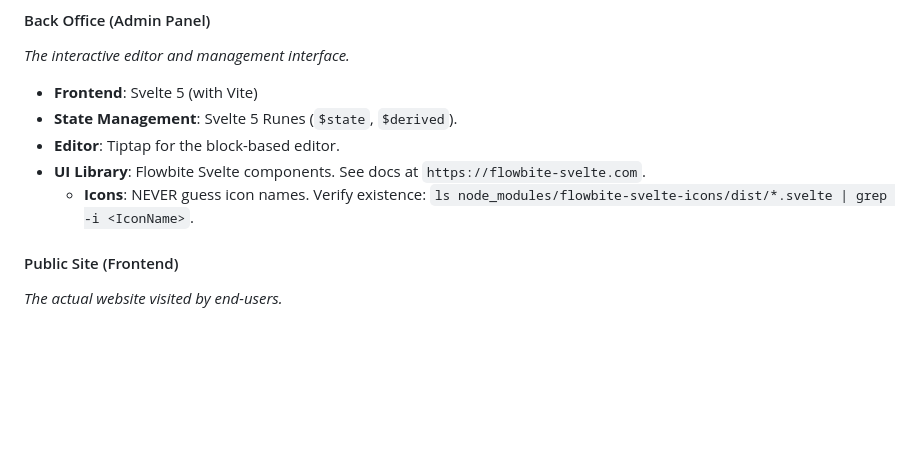
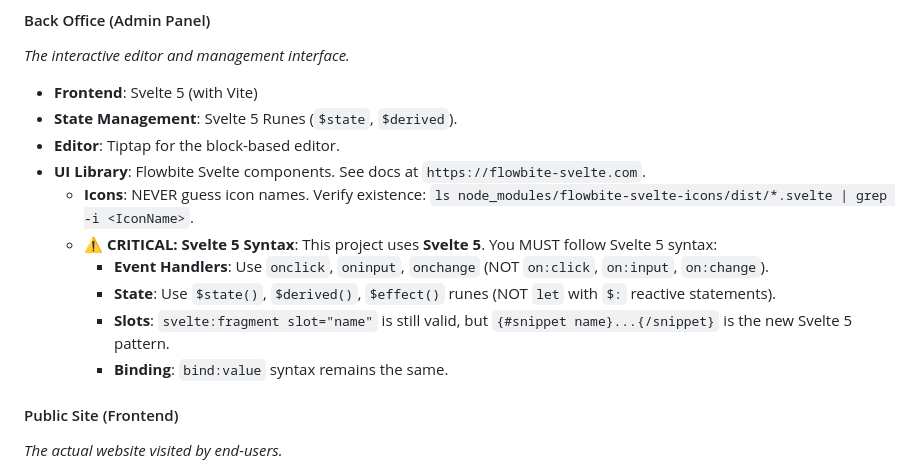
Before and after one commit to icampana/CerneCMS, a Markdown page: AGENTS.md, the part around the change. Drawn GitHub-style; blank space fills up the shorter version.

Commit message:
chore: updated AI guides for Svelte 5 management

```diff
--- a/AGENTS.md
+++ b/AGENTS.md
@@ -22,6 +22,11 @@ You are an expert full-stack developer specializing in PHP and Svelte. Your miss
 - **Editor**: Tiptap for the block-based editor.
 - **UI Library**: Flowbite Svelte components. See docs at `https://flowbite-svelte.com`.
   - **Icons**: NEVER guess icon names. Verify existence: `ls node_modules/flowbite-svelte-icons/dist/*.svelte | grep -i <IconName>`.
+  - **⚠️ CRITICAL: Svelte 5 Syntax**: This project uses **Svelte 5**. You MUST follow Svelte 5 syntax:
+    - **Event Handlers**: Use `onclick`, `oninput`, `onchange` (NOT `on:click`, `on:input`, `on:change`).
+    - **State**: Use `$state()`, `$derived()`, `$effect()` runes (NOT `let` with `$:` reactive statements).
+    - **Slots**: `svelte:fragment slot="name"` is still valid, but `{#snippet name}...{/snippet}` is the new Svelte 5 pattern.
+    - **Binding**: `bind:value` syntax remains the same.
 
 #### Public Site (Frontend)
 *The actual website visited by end-users.*
```
